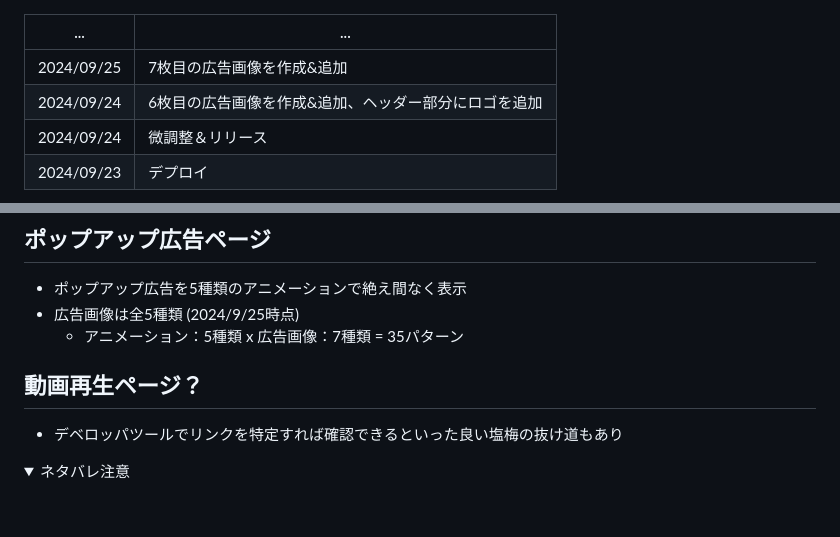
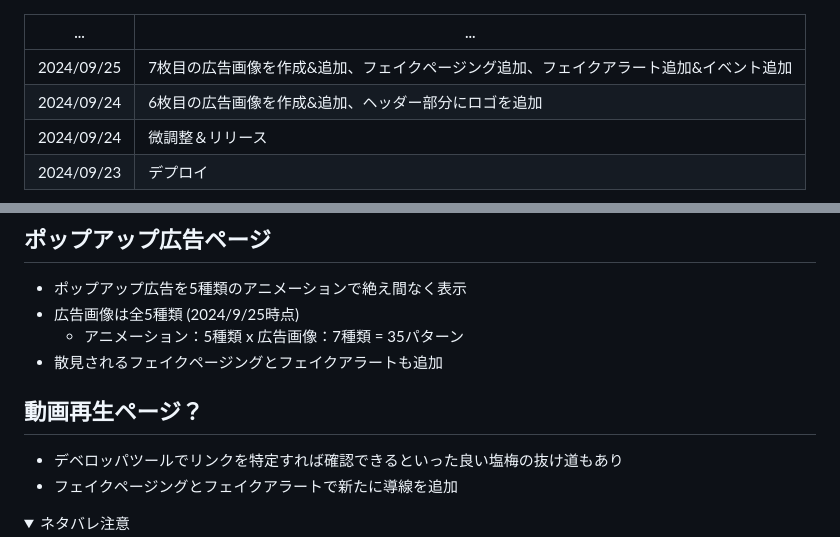
Before and after one commit to Hanakus0/ero_ads_memory, a Markdown page: README.md, 2 parts joined by grey strips. Rendered like a GitHub page; folded sections open; blank space fills up the shorter version.

```diff
--- a/README.md
+++ b/README.md
@@ -1,6 +1,6 @@
 | ... | ... |
 | ---- | ---- |
-| 2024/09/25 | 7枚目の広告画像を作成&追加 |
+| 2024/09/25 | 7枚目の広告画像を作成&追加、フェイクページング追加、フェイクアラート追加&イベント追加 |
 | 2024/09/24 | 6枚目の広告画像を作成&追加、ヘッダー部分にロゴを追加 |
 | 2024/09/24 | 微調整＆リリース |
 | 2024/09/23 | デプロイ |
@@ -101,9 +101,11 @@ RUNTEQ内イベント「【'24シルバー】ミニアプリWeek応募フォー
 - ポップアップ広告を5種類のアニメーションで絶え間なく表示
 - 広告画像は全5種類 (2024/9/25時点)
   - アニメーション：5種類 x 広告画像：7種類 = 35パターン
+- 散見されるフェイクページングとフェイクアラートも追加
 
 ## 動画再生ページ？
 - デベロッパツールでリンクを特定すれば確認できるといった良い塩梅の抜け道もあり
+- フェイクページングとフェイクアラートで新たに導線を追加
 <details>
 <summary>ネタバレ注意</summary>
 ・ 免責事項を表記
```
Also changed, not shown: other parts of README.md (+2 -2 lines).
